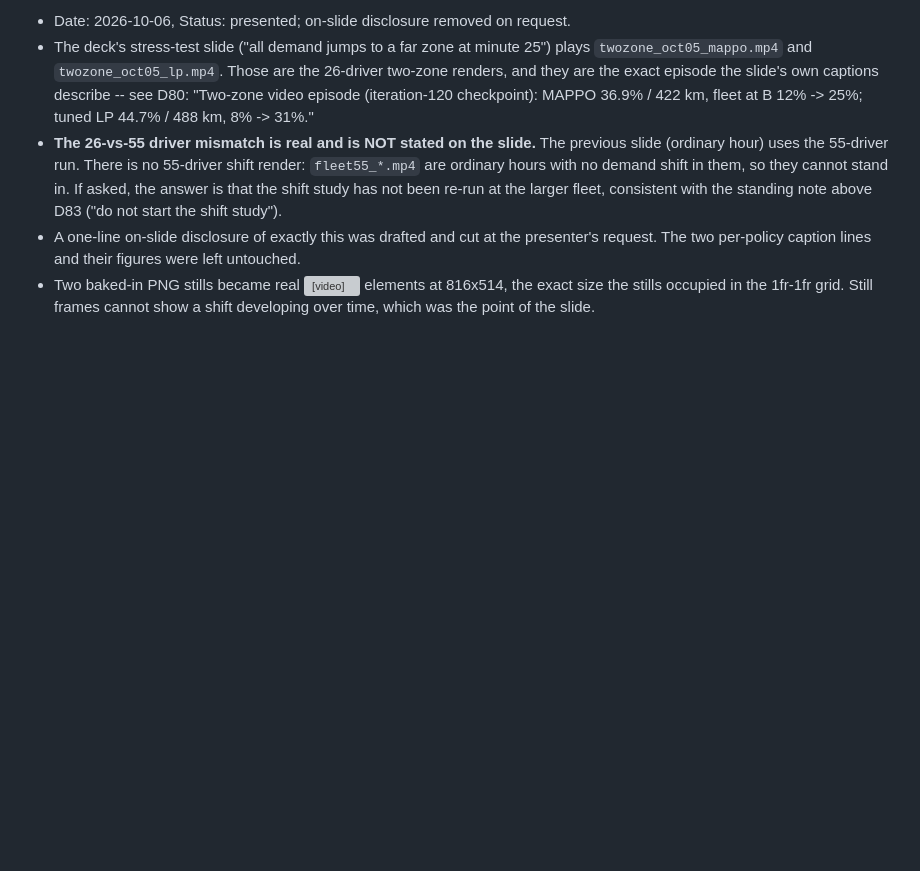
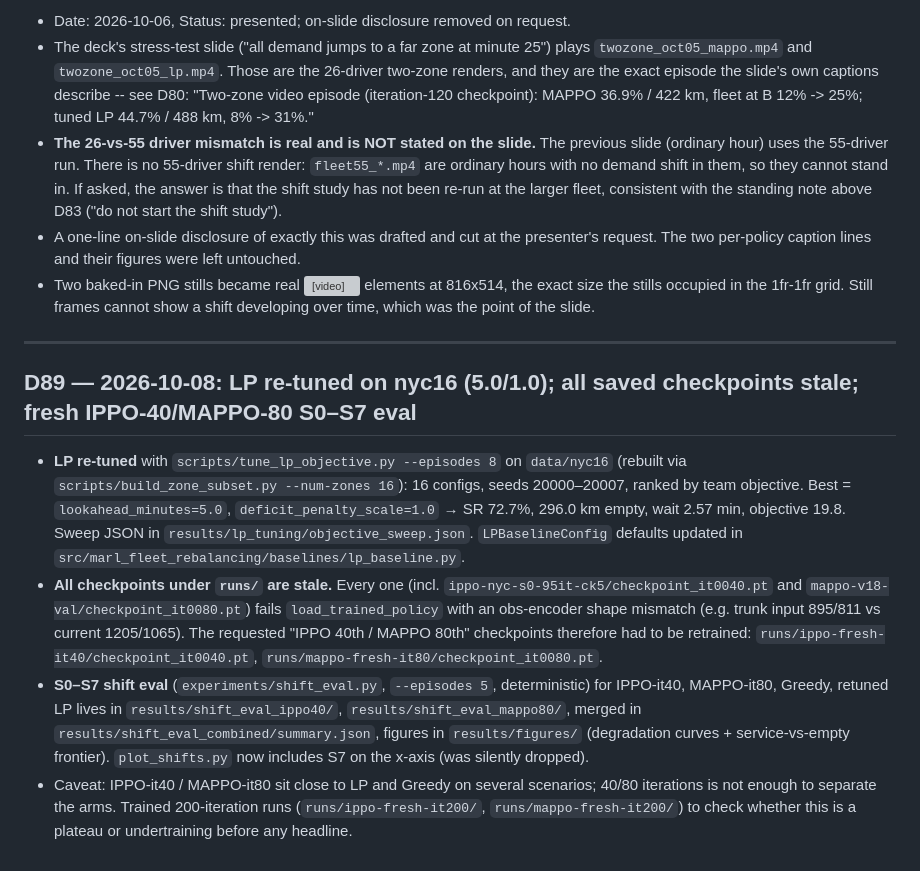
Before and after one commit to sharifmdathar/marl-fleet-rebalancing, a Markdown page: docs/decisions.md, the part around the change. GitHub-like rendering; blank space fills up the shorter version; grey boxes are pictures that could not be loaded.

Commit message:
exp: re-tune LP baseline on nyc16, retrain stale-checkpoint arms, S0-S7 eval

```diff
--- a/docs/decisions.md
+++ b/docs/decisions.md
@@ -1960,3 +1960,32 @@ of breadth.
 - Two baked-in PNG stills became real <video> elements at 816x514, the exact
   size the stills occupied in the 1fr-1fr grid. Still frames cannot show a shift
   developing over time, which was the point of the slide.
+
+---
+
+## D89 — 2026-10-08: LP re-tuned on nyc16 (5.0/1.0); all saved checkpoints stale; fresh IPPO-40/MAPPO-80 S0–S7 eval
+
+- **LP re-tuned** with `scripts/tune_lp_objective.py --episodes 8` on
+  `data/nyc16` (rebuilt via `scripts/build_zone_subset.py --num-zones 16`):
+  16 configs, seeds 20000–20007, ranked by team objective. Best =
+  `lookahead_minutes=5.0`, `deficit_penalty_scale=1.0` → SR 72.7%,
+  296.0 km empty, wait 2.57 min, objective 19.8. Sweep JSON in
+  `results/lp_tuning/objective_sweep.json`. `LPBaselineConfig` defaults
+  updated in `src/marl_fleet_rebalancing/baselines/lp_baseline.py`.
+- **All checkpoints under `runs/` are stale.** Every one (incl.
+  `ippo-nyc-s0-95it-ck5/checkpoint_it0040.pt` and
+  `mappo-v18-val/checkpoint_it0080.pt`) fails `load_trained_policy` with an
+  obs-encoder shape mismatch (e.g. trunk input 895/811 vs current 1205/1065).
+  The requested "IPPO 40th / MAPPO 80th" checkpoints therefore had to be
+  retrained: `runs/ippo-fresh-it40/checkpoint_it0040.pt`,
+  `runs/mappo-fresh-it80/checkpoint_it0080.pt`.
+- **S0–S7 shift eval** (`experiments/shift_eval.py`, `--episodes 5`,
+  deterministic) for IPPO-it40, MAPPO-it80, Greedy, retuned LP lives in
+  `results/shift_eval_ippo40/`, `results/shift_eval_mappo80/`, merged in
+  `results/shift_eval_combined/summary.json`, figures in
+  `results/figures/` (degradation curves + service-vs-empty frontier).
+  `plot_shifts.py` now includes S7 on the x-axis (was silently dropped).
+- Caveat: IPPO-it40 / MAPPO-it80 sit close to LP and Greedy on several
+  scenarios; 40/80 iterations is not enough to separate the arms. Trained
+  200-iteration runs (`runs/ippo-fresh-it200/`, `runs/mappo-fresh-it200/`)
+  to check whether this is a plateau or undertraining before any headline.
```
Also changed, not shown: results/figures/degradation_avg_wait_min.png (added), results/figures/degradation_empty_km.png (added), results/figures/degradation_service_rate.png (added), results/figures/frontier_service_vs_empty.png (added), 2 other files.
